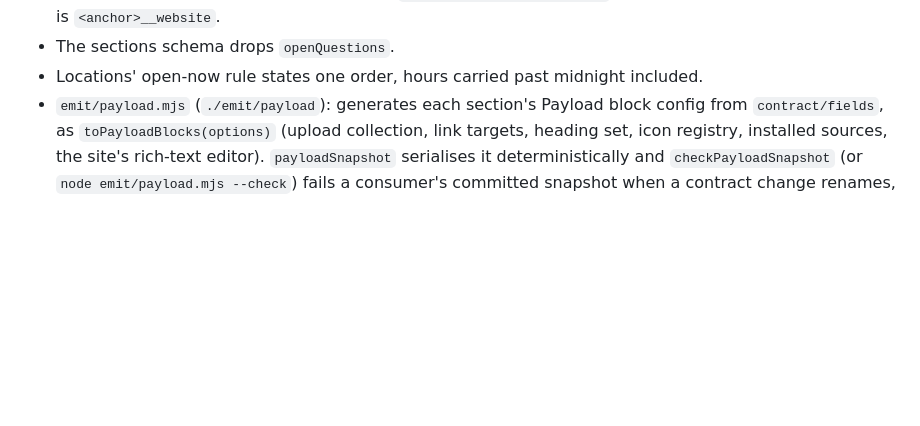
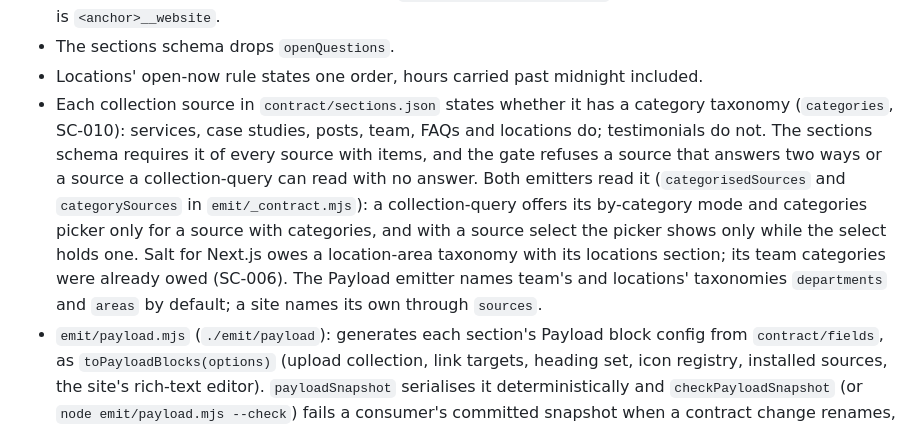
Before and after one commit to lightlysaltedhq/contracts, a Markdown page: salt-contract/CHANGELOG.md, the part around the change. GitHub-like rendering; blank space fills up the shorter version.

Commit message:
Record SC-010 in the CHANGELOG
Co-Authored-By: Claude Opus 5.5 <noreply@anthropic.com>
Claude-Session: https://claude.ai/code/session_01JMs7CUfY751Fq1LGpT7kHd

```diff
--- a/salt-contract/CHANGELOG.md
+++ b/salt-contract/CHANGELOG.md
@@ -55,6 +55,16 @@ Salted's decision log for Product Salt.
   honeypot is `<anchor>__website`.
 - The sections schema drops `openQuestions`.
 - Locations' open-now rule states one order, hours carried past midnight included.
+- Each collection source in `contract/sections.json` states whether it has a category taxonomy
+  (`categories`, SC-010): services, case studies, posts, team, FAQs and locations do; testimonials
+  do not. The sections schema requires it of every source with items, and the gate refuses a
+  source that answers two ways or a source a collection-query can read with no answer. Both
+  emitters read it (`categorisedSources` and `categorySources` in `emit/_contract.mjs`): a
+  collection-query offers its by-category mode and categories picker only for a source with
+  categories, and with a source select the picker shows only while the select holds one. Salt for
+  Next.js owes a location-area taxonomy with its locations section; its team categories were
+  already owed (SC-006). The Payload emitter names team's and locations' taxonomies `departments`
+  and `areas` by default; a site names its own through `sources`.
 - `emit/payload.mjs` (`./emit/payload`): generates each section's Payload block config from
   `contract/fields`, as `toPayloadBlocks(options)` (upload collection, link targets, heading set,
   icon registry, installed sources, the site's rich-text editor). `payloadSnapshot` serialises it
```
